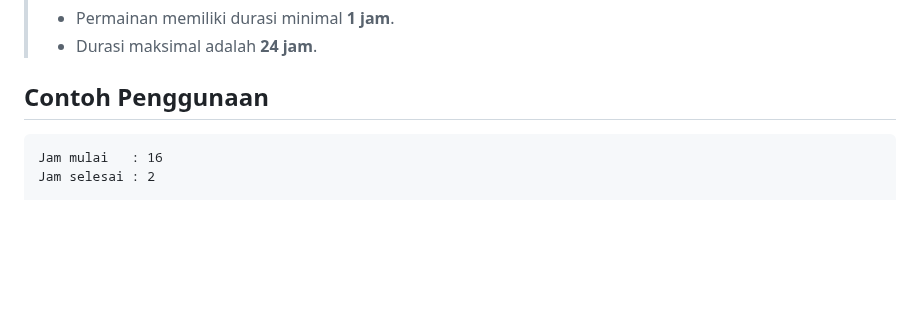
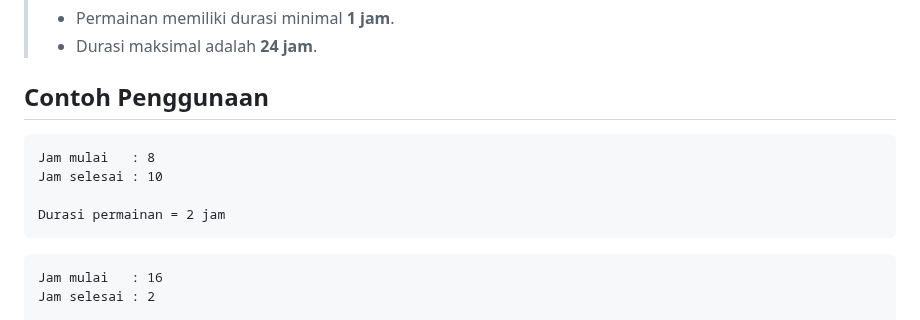
Before and after one commit to andromeda951/soal-coding, a Markdown page: 02-percabangan/03-misi-11-15.md, the part around the change. Drawn GitHub-style; blank space fills up the shorter version.

````diff
--- a/02-percabangan/03-misi-11-15.md
+++ b/02-percabangan/03-misi-11-15.md
@@ -30,6 +30,14 @@ Buatlah program yang dapat:
 > - Durasi maksimal adalah **24 jam**.
 
 ## Contoh Penggunaan
+
+```text
+Jam mulai   : 8
+Jam selesai : 10
+
+Durasi permainan = 2 jam
+```
+
 
 ```text
 Jam mulai   : 16
````
